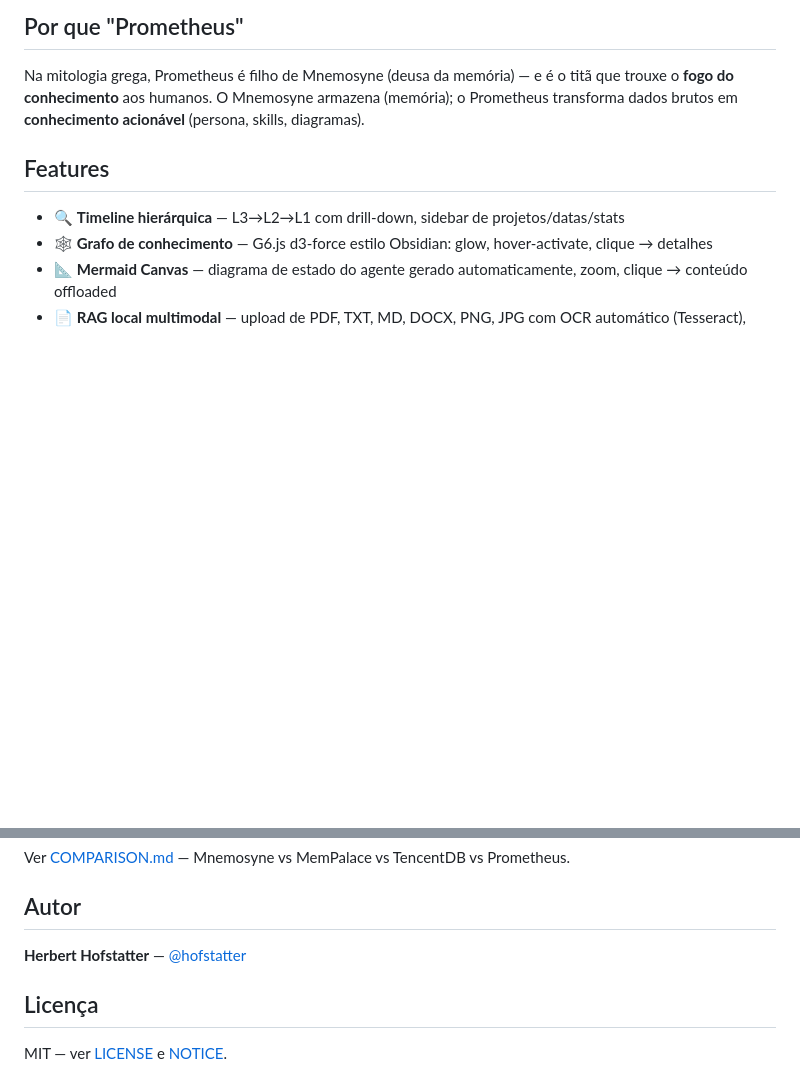
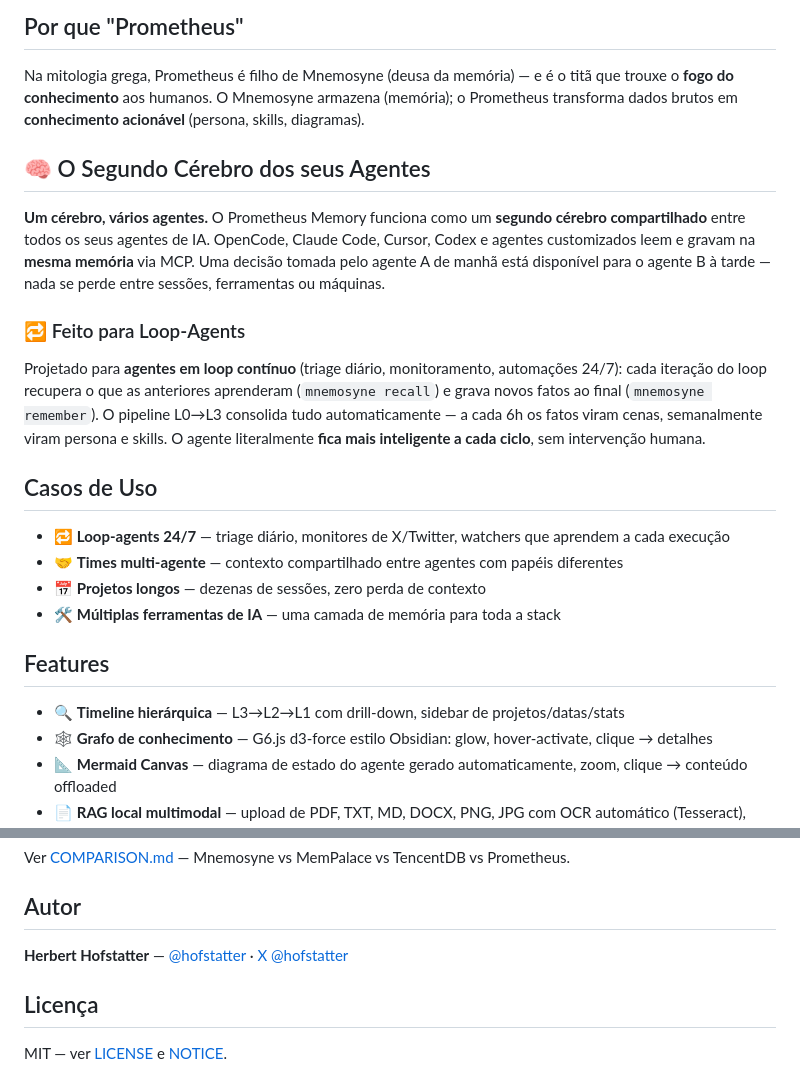
Before and after one commit to hofstatter/prometheus-memory, a Markdown page: docs/lang/README.pt-BR.md, 2 parts joined by grey strips. GitHub-like rendering; blank space fills up the shorter version.

Commit message:
docs: posicionamento 'segundo cérebro' + loop-agents + casos de uso + X @hofstatter (EN/PT/中文)

```diff
--- a/docs/lang/README.pt-BR.md
+++ b/docs/lang/README.pt-BR.md
@@ -16,6 +16,31 @@ Na mitologia grega, Prometheus é filho de Mnemosyne (deusa da memória) — e
 titã que trouxe o **fogo do conhecimento** aos humanos. O Mnemosyne armazena
 (memória); o Prometheus transforma dados brutos em **conhecimento acionável**
 (persona, skills, diagramas).
+
+## 🧠 O Segundo Cérebro dos seus Agentes
+
+**Um cérebro, vários agentes.** O Prometheus Memory funciona como um
+**segundo cérebro compartilhado** entre todos os seus agentes de IA.
+OpenCode, Claude Code, Cursor, Codex e agentes customizados leem e gravam na
+**mesma memória** via MCP. Uma decisão tomada pelo agente A de manhã está
+disponível para o agente B à tarde — nada se perde entre sessões, ferramentas
+ou máquinas.
+
+### 🔁 Feito para Loop-Agents
+
+Projetado para **agentes em loop contínuo** (triage diário, monitoramento,
+automações 24/7): cada iteração do loop recupera o que as anteriores
+aprenderam (`mnemosyne recall`) e grava novos fatos ao final
+(`mnemosyne remember`). O pipeline L0→L3 consolida tudo automaticamente —
+a cada 6h os fatos viram cenas, semanalmente viram persona e skills. O agente
+literalmente **fica mais inteligente a cada ciclo**, sem intervenção humana.
+
+## Casos de Uso
+
+- 🔁 **Loop-agents 24/7** — triage diário, monitores de X/Twitter, watchers que aprendem a cada execução
+- 🤝 **Times multi-agente** — contexto compartilhado entre agentes com papéis diferentes
+- 📅 **Projetos longos** — dezenas de sessões, zero perda de contexto
+- 🛠️ **Múltiplas ferramentas de IA** — uma camada de memória para toda a stack
 
 ## Features
 
@@ -147,7 +172,7 @@ Ver [COMPARISON.md](../../COMPARISON.md) — Mnemosyne vs MemPalace vs TencentDB
 
 ## Autor
 
-**Herbert Hofstatter** — [@hofstatter](https://github.com/hofstatter)
+**Herbert Hofstatter** — [@hofstatter](https://github.com/hofstatter) · [X @hofstatter](https://x.com/hofstatter)
 
 ## Licença
 
```
Also changed, not shown: README.md (+25 -1 lines), docs/lang/README.zh-CN.md (+24 -1 lines).
